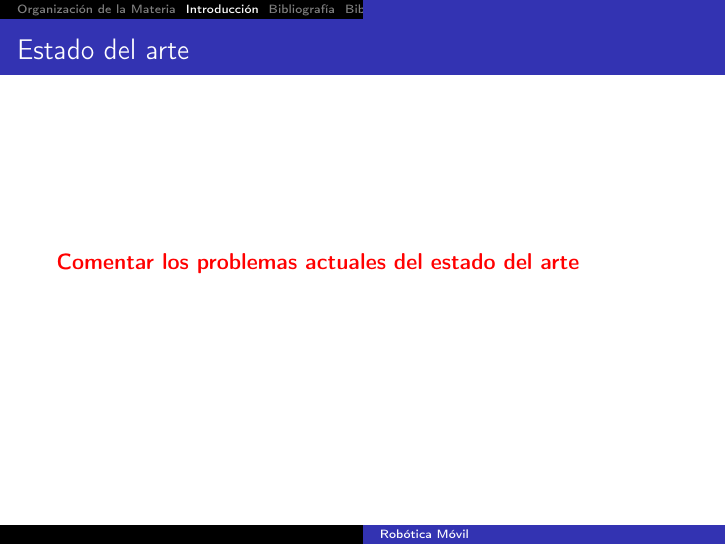
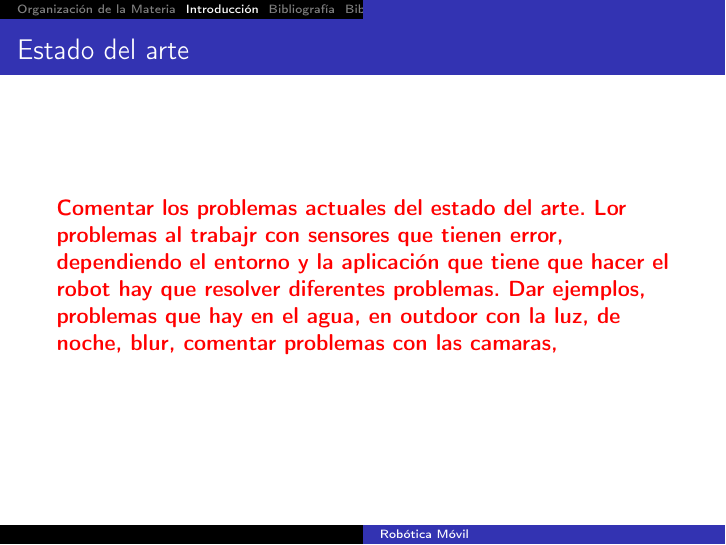
Before and after one commit to taihup/material-robotica-movil-rosario, LaTeX slides (teorica_01/slides.tex, which reads teorica_01/src/mobile_robotics_introduction.tex): page 15 of 16. Compiled offline with pdfLaTeX; an older LaTeX class or package is replaced by its successor.

Commit message:
Add some information for slides

```diff
--- a/teorica_01/src/mobile_robotics_introduction.tex
+++ b/teorica_01/src/mobile_robotics_introduction.tex
@@ -114,5 +114,5 @@
 \begin{frame}
     \frametitle{Estado del arte}
 
-    \TODO{Comentar los problemas actuales del estado del arte}
+    \TODO{Comentar los problemas actuales del estado del arte. Lor problemas al trabajr con sensores que tienen error, dependiendo el entorno y la aplicación que tiene que hacer el robot hay que resolver diferentes problemas. Dar ejemplos, problemas que hay en el agua, en outdoor con la luz, de noche, blur, comentar problemas con las camaras,}
 \end{frame}
```
